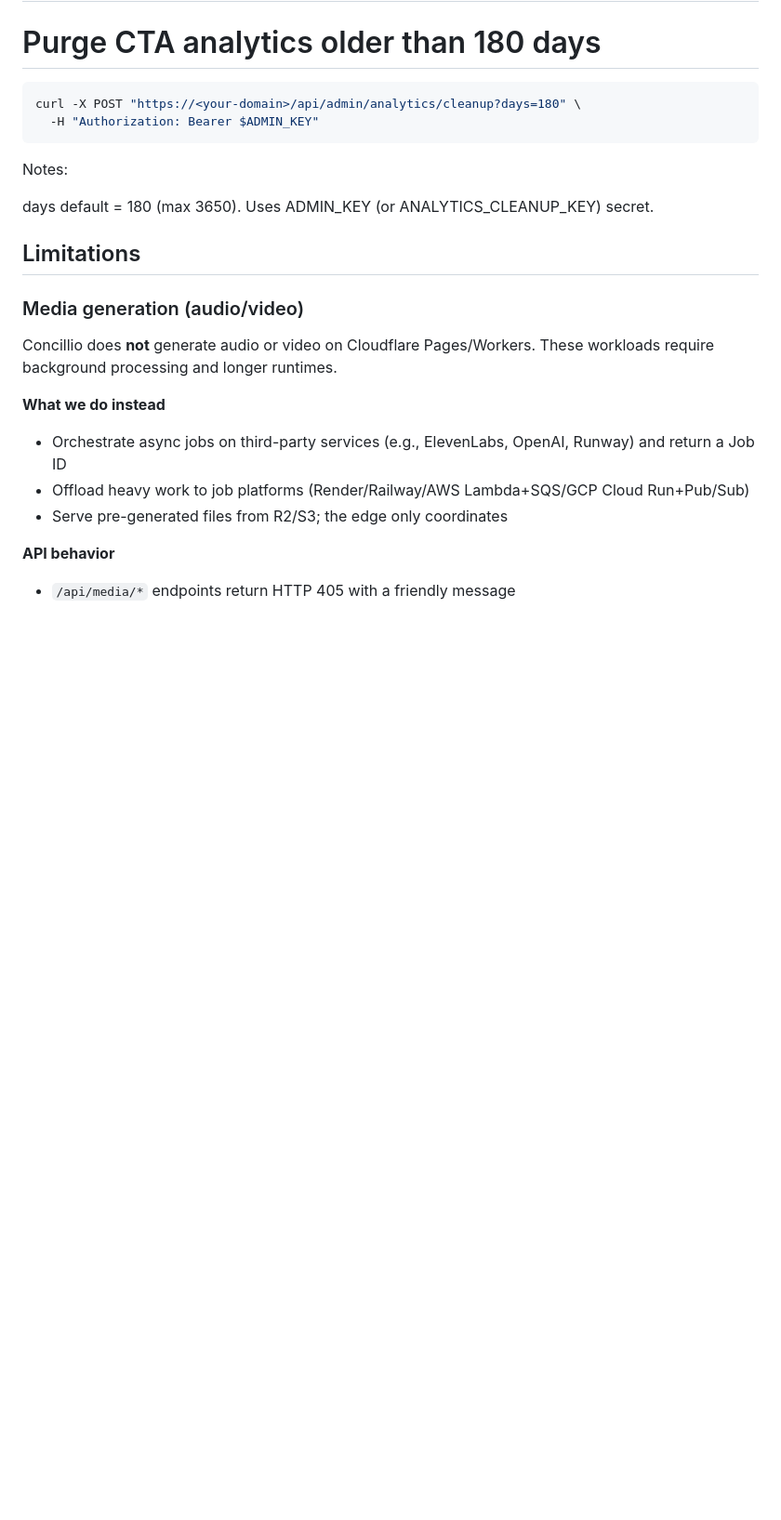
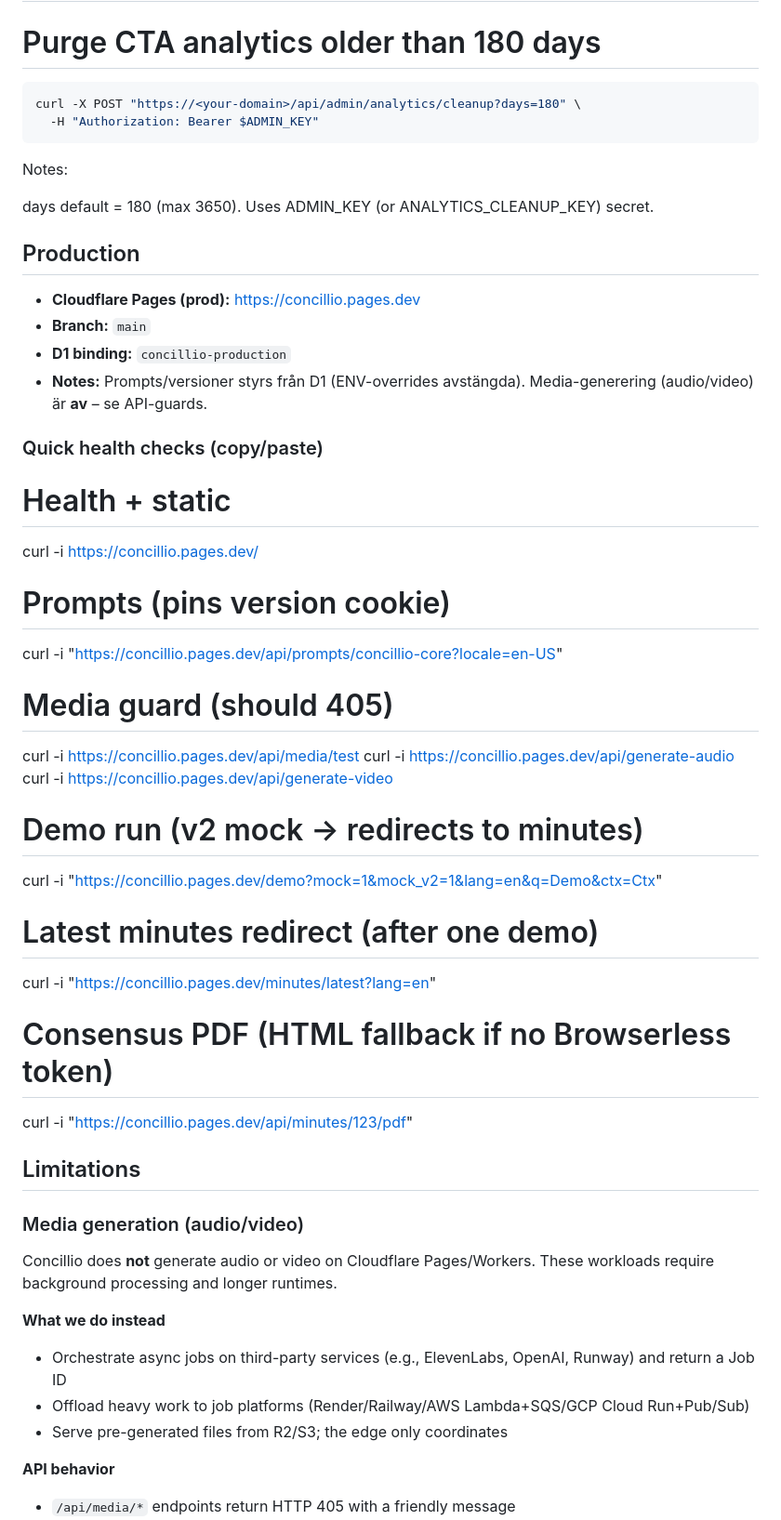
Before and after one commit to ejob-ai/Concillio, a Markdown page: README.md, the part around the change. Shown: that part at 93% size. Rendered like a GitHub page; blank space fills up the shorter version.

Commit message:
docs: add Production section with health checks and media guard verification

```diff
--- a/README.md
+++ b/README.md
@@ -244,6 +244,35 @@ Notes:
 days default = 180 (max 3650).
 Uses ADMIN_KEY (or ANALYTICS_CLEANUP_KEY) secret.
 
+## Production
+
+- **Cloudflare Pages (prod):** https://concillio.pages.dev
+- **Branch:** `main`
+- **D1 binding:** `concillio-production`
+- **Notes:** Prompts/versioner styrs från D1 (ENV-overrides avstängda). Media-generering (audio/video) är **av** – se API-guards.
+
+### Quick health checks (copy/paste)
+
+# Health + static
+curl -i https://concillio.pages.dev/
+
+# Prompts (pins version cookie)
+curl -i "https://concillio.pages.dev/api/prompts/concillio-core?locale=en-US"
+
+# Media guard (should 405)
+curl -i https://concillio.pages.dev/api/media/test
+curl -i https://concillio.pages.dev/api/generate-audio
+curl -i https://concillio.pages.dev/api/generate-video
+
+# Demo run (v2 mock → redirects to minutes)
+curl -i "https://concillio.pages.dev/demo?mock=1&mock_v2=1&lang=en&q=Demo&ctx=Ctx"
+
+# Latest minutes redirect (after one demo)
+curl -i "https://concillio.pages.dev/minutes/latest?lang=en"
+
+# Consensus PDF (HTML fallback if no Browserless token)
+curl -i "https://concillio.pages.dev/api/minutes/123/pdf"
+
 ## Limitations
 
 ### Media generation (audio/video)
```
